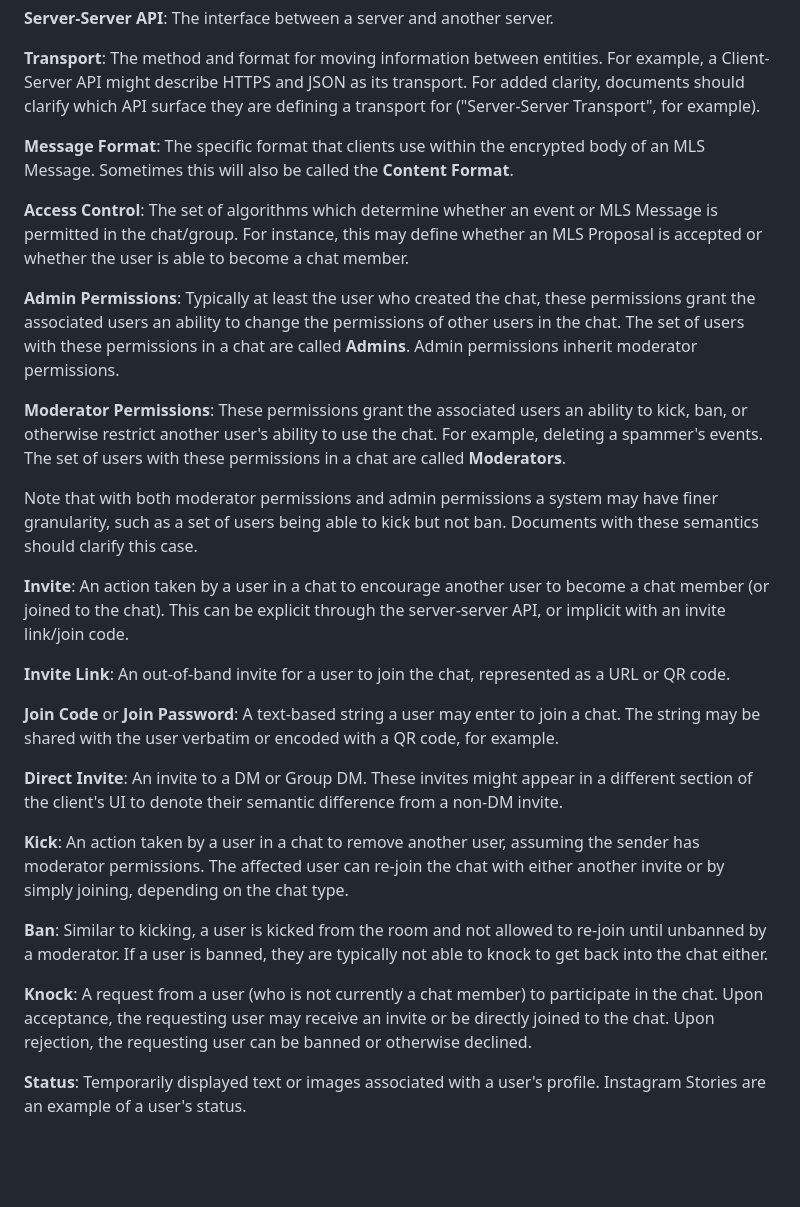
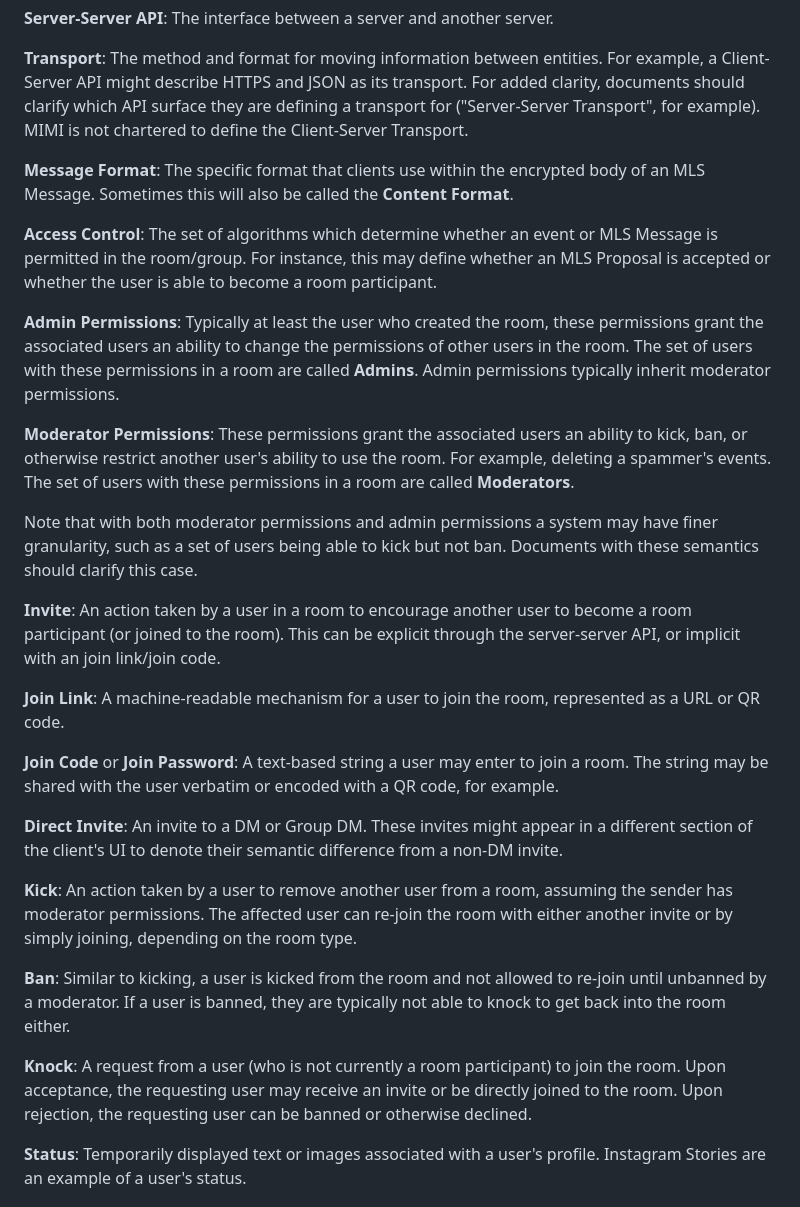
Before and after one commit to turt2live/ietf-mimi-terminology, a Markdown page: draft-ralston-mimi-terminology.md, the part around one of its changes. GitHub-like rendering; blank space fills up the shorter version.

```diff
--- a/draft-ralston-mimi-terminology.md
+++ b/draft-ralston-mimi-terminology.md
@@ -165,52 +163,52 @@ than a function call if the client and server are the same logical entity.
 **Transport**: The method and format for moving information between entities. For example,
 a Client-Server API might describe HTTPS and JSON as its transport. For added clarity,
 documents should clarify which API surface they are defining a transport for ("Server-Server
-Transport", for example).
+Transport", for example). MIMI is not chartered to define the Client-Server Transport.
 
 **Message Format**: The specific format that clients use within the encrypted body of an
 MLS Message. Sometimes this will also be called the **Content Format**.
 
 **Access Control**: The set of algorithms which determine whether an event or MLS Message
-is permitted in the chat/group. For instance, this may define whether an MLS Proposal
-is accepted or whether the user is able to become a chat member.
+is permitted in the room/group. For instance, this may define whether an MLS Proposal
+is accepted or whether the user is able to become a room participant.
 
-**Admin Permissions**: Typically at least the user who created the chat, these permissions
-grant the associated users an ability to change the permissions of other users in the chat.
-The set of users with these permissions in a chat are called **Admins**. Admin permissions
-inherit moderator permissions.
+**Admin Permissions**: Typically at least the user who created the room, these permissions
+grant the associated users an ability to change the permissions of other users in the room.
+The set of users with these permissions in a room are called **Admins**. Admin permissions
+typically inherit moderator permissions.
 
 **Moderator Permissions**: These permissions grant the associated users an ability to kick,
-ban, or otherwise restrict another user's ability to use the chat. For example, deleting
-a spammer's events. The set of users with these permissions in a chat are called **Moderators**.
+ban, or otherwise restrict another user's ability to use the room. For example, deleting
+a spammer's events. The set of users with these permissions in a room are called **Moderators**.
 
 Note that with both moderator permissions and admin permissions a system may have finer
 granularity, such as a set of users being able to kick but not ban. Documents with these
 semantics should clarify this case.
 
-**Invite**: An action taken by a user in a chat to encourage another user to become a
-chat member (or joined to the chat). This can be explicit through the server-server API,
-or implicit with an invite link/join code.
+**Invite**: An action taken by a user in a room to encourage another user to become a
+room participant (or joined to the room). This can be explicit through the server-server API,
+or implicit with an join link/join code.
 
-**Invite Link**: An out-of-band invite for a user to join the chat, represented as a URL
+**Join Link**: A machine-readable mechanism for a user to join the room, represented as a URL
 or QR code.
 
-**Join Code** or **Join Password**: A text-based string a user may enter to join a chat.
+**Join Code** or **Join Password**: A text-based string a user may enter to join a room.
 The string may be shared with the user verbatim or encoded with a QR code, for example.
 
 **Direct Invite**: An invite to a DM or Group DM. These invites might appear in a different
 section of the client's UI to denote their semantic difference from a non-DM invite.
 
-**Kick**: An action taken by a user in a chat to remove another user, assuming the sender
-has moderator permissions. The affected user can re-join the chat with either another invite
-or by simply joining, depending on the chat type.
+**Kick**: An action taken by a user to remove another user from a room, assuming the sender
+has moderator permissions. The affected user can re-join the room with either another invite
+or by simply joining, depending on the room type.
 
 **Ban**: Similar to kicking, a user is kicked from the room and not allowed to re-join
 until unbanned by a moderator. If a user is banned, they are typically not able to
-knock to get back into the chat either.
+knock to get back into the room either.
 
-**Knock**: A request from a user (who is not currently a chat member) to participate in the
-chat. Upon acceptance, the requesting user may receive an invite or be directly joined to
-the chat. Upon rejection, the requesting user can be banned or otherwise declined.
+**Knock**: A request from a user (who is not currently a room participant) to join the
+room. Upon acceptance, the requesting user may receive an invite or be directly joined to
+the room. Upon rejection, the requesting user can be banned or otherwise declined.
 
 **Status**: Temporarily displayed text or images associated with a user's profile. Instagram
 Stories are an example of a user's status.
```
Also changed, not shown: other parts of draft-ralston-mimi-terminology.md (+43 -45 lines).
